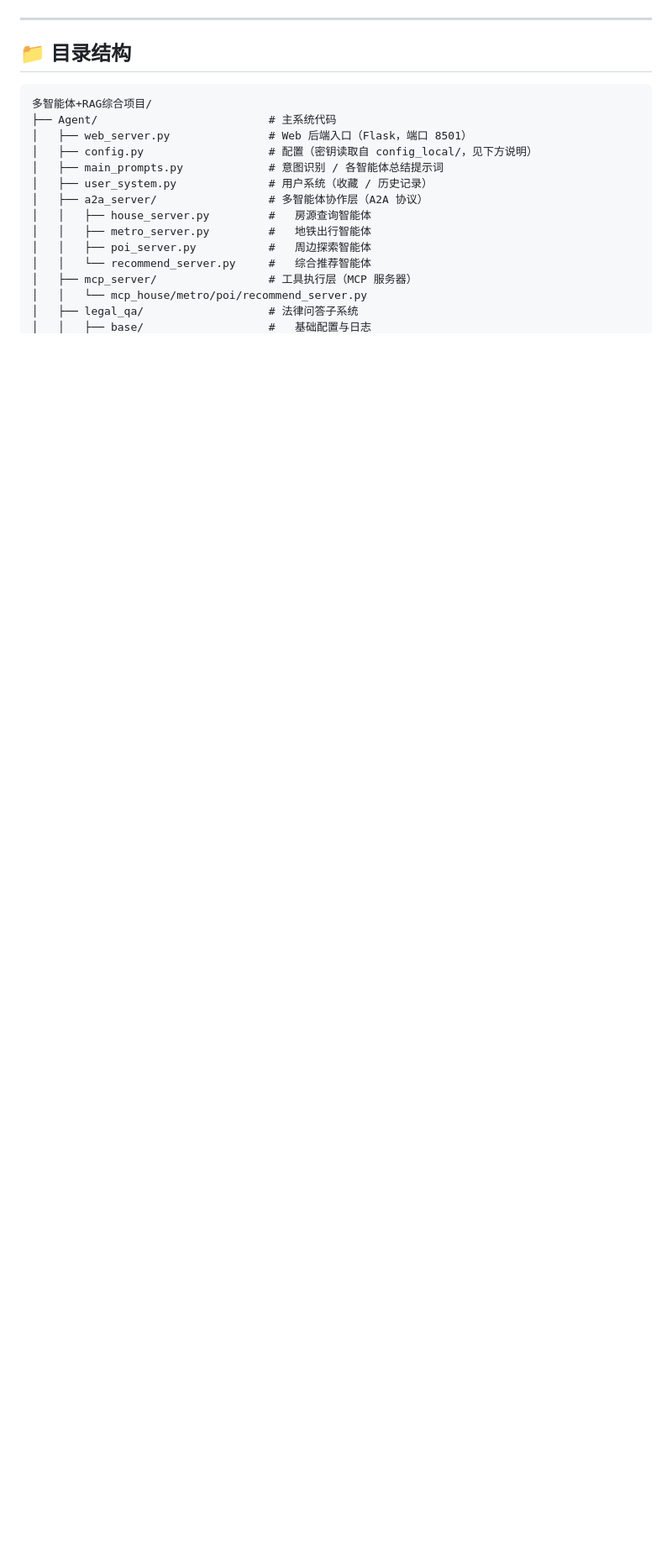
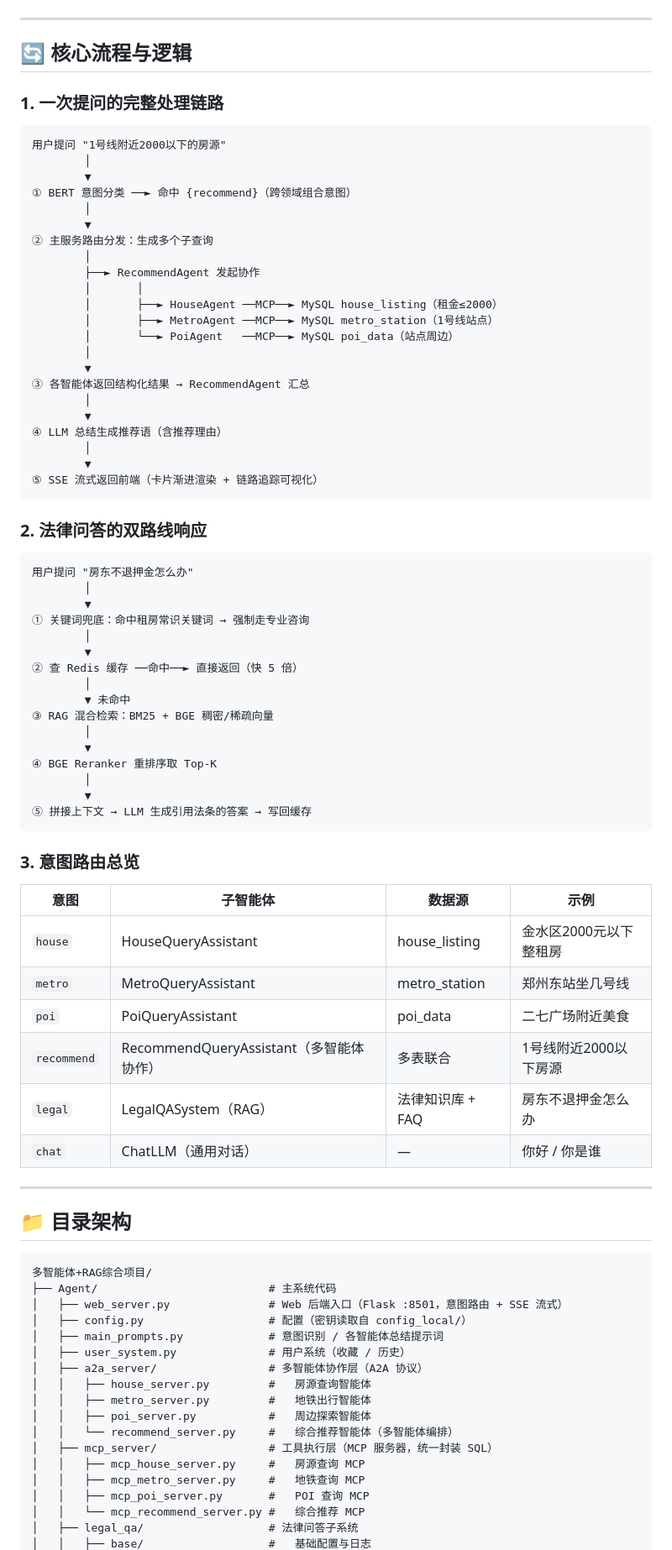
Before and after one commit to lucky-people/agent-rag, a Markdown page: README.md, the part around one of its changes. Shown at 84% size. Drawn GitHub-style; blank space fills up the shorter version.

````diff
--- a/README.md
+++ b/README.md
@@ -50,21 +63,87 @@
 
 ---
 
-## 📁 目录结构
+## 🔄 核心流程与逻辑
+
+### 1. 一次提问的完整处理链路
+
+```
+用户提问 "1号线附近2000以下的房源"
+        │
+        ▼
+① BERT 意图分类 ──► 命中 {recommend}（跨领域组合意图）
+        │
+        ▼
+② 主服务路由分发：生成多个子查询
+        │
+        ├──► RecommendAgent 发起协作
+        │       │
+        │       ├──► HouseAgent ──MCP──► MySQL house_listing（租金≤2000）
+        │       ├──► MetroAgent ──MCP──► MySQL metro_station（1号线站点）
+        │       └──► PoiAgent   ──MCP──► MySQL poi_data（站点周边）
+        │
+        ▼
+③ 各智能体返回结构化结果 → RecommendAgent 汇总
+        │
+        ▼
+④ LLM 总结生成推荐语（含推荐理由）
+        │
+        ▼
+⑤ SSE 流式返回前端（卡片渐进渲染 + 链路追踪可视化）
+```
+
+### 2. 法律问答的双路线响应
+
+```
+用户提问 "房东不退押金怎么办"
+        │
+        ▼
+① 关键词兜底：命中租房常识关键词 → 强制走专业咨询
+        │
+        ▼
+② 查 Redis 缓存 ──命中──► 直接返回（快 5 倍）
+        │
+        ▼ 未命中
+③ RAG 混合检索：BM25 + BGE 稠密/稀疏向量
+        │
+        ▼
+④ BGE Reranker 重排序取 Top-K
+        │
+        ▼
+⑤ 拼接上下文 → LLM 生成引用法条的答案 → 写回缓存
+```
+
+### 3. 意图路由总览
+
+| 意图 | 子智能体 | 数据源 | 示例 |
+|------|---------|--------|------|
+| `house` | HouseQueryAssistant | house_listing | 金水区2000元以下整租房 |
+| `metro` | MetroQueryAssistant | metro_station | 郑州东站坐几号线 |
+| `poi` | PoiQueryAssistant | poi_data | 二七广场附近美食 |
+| `recommend` | RecommendQueryAssistant（多智能体协作） | 多表联合 | 1号线附近2000以下房源 |
+| `legal` | LegalQASystem（RAG） | 法律知识库 + FAQ | 房东不退押金怎么办 |
+| `chat` | ChatLLM（通用对话） | — | 你好 / 你是谁 |
+
+---
+
+## 📁 目录架构
 
 ```
 多智能体+RAG综合项目/
 ├── Agent/                          # 主系统代码
-│   ├── web_server.py               # Web 后端入口（Flask，端口 8501）
-│   ├── config.py                   # 配置（密钥读取自 config_local/，见下方说明）
+│   ├── web_server.py               # Web 后端入口（Flask :8501，意图路由 + SSE 流式）
+│   ├── config.py                   # 配置（密钥读取自 config_local/）
 │   ├── main_prompts.py             # 意图识别 / 各智能体总结提示词
-│   ├── user_system.py              # 用户系统（收藏 / 历史记录）
+│   ├── user_system.py              # 用户系统（收藏 / 历史）
 │   ├── a2a_server/                 # 多智能体协作层（A2A 协议）
 │   │   ├── house_server.py         #   房源查询智能体
 │   │   ├── metro_server.py         #   地铁出行智能体
 │   │   ├── poi_server.py           #   周边探索智能体
-│   │   └── recommend_server.py     #   综合推荐智能体
-│   ├── mcp_server/                 # 工具执行层（MCP 服务器）
-│   │   └── mcp_house/metro/poi/recommend_server.py
+│   │   └── recommend_server.py     #   综合推荐智能体（多智能体编排）
+│   ├── mcp_server/                 # 工具执行层（MCP 服务器，统一封装 SQL）
+│   │   ├── mcp_house_server.py     #   房源查询 MCP
+│   │   ├── mcp_metro_server.py     #   地铁查询 MCP
+│   │   ├── mcp_poi_server.py       #   POI 查询 MCP
+│   │   └── mcp_recommend_server.py #   综合推荐 MCP
 │   ├── legal_qa/                   # 法律问答子系统
 │   │   ├── base/                   #   基础配置与日志
````
Also changed, not shown: other parts of README.md (+83 -88 lines).
